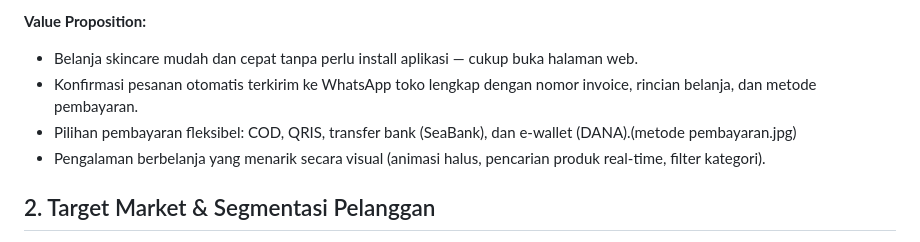
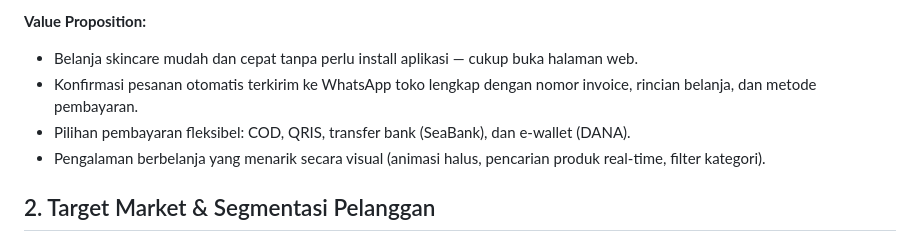
Before and after one commit to nblnazwa/nazwa-skincare, a Markdown page: README.md, the part around the change. Drawn GitHub-style.

```diff
--- a/README.md
+++ b/README.md
@@ -10,7 +10,7 @@ Nazwa Skincare adalah toko skincare online dengan tampilan katalog digital (sing
 **Value Proposition:**
 - Belanja skincare mudah dan cepat tanpa perlu install aplikasi — cukup buka halaman web.
 - Konfirmasi pesanan otomatis terkirim ke WhatsApp toko lengkap dengan nomor invoice, rincian belanja, dan metode pembayaran.
-- Pilihan pembayaran fleksibel: COD, QRIS, transfer bank (SeaBank), dan e-wallet (DANA).(metode pembayaran.jpg)
+- Pilihan pembayaran fleksibel: COD, QRIS, transfer bank (SeaBank), dan e-wallet (DANA).
 - Pengalaman berbelanja yang menarik secara visual (animasi halus, pencarian produk real-time, filter kategori).
 
 ## 2. Target Market & Segmentasi Pelanggan
```
